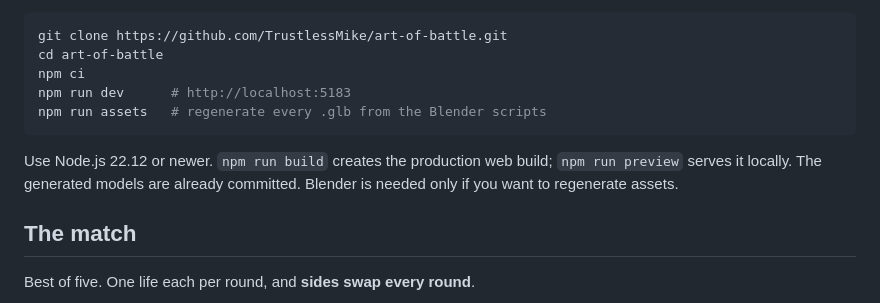
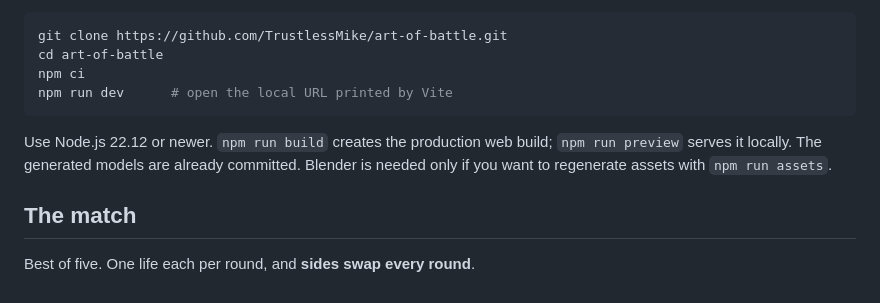
Before and after one commit to TrustlessMike/art-of-battle, a Markdown page: README.md, the part around the change. Drawn GitHub-style.

Commit message:
Clarify local setup URL and optional asset generation

````diff
--- a/README.md
+++ b/README.md
@@ -21,13 +21,12 @@ synthesised at runtime — there are no audio files.
 git clone https://github.com/TrustlessMike/art-of-battle.git
 cd art-of-battle
 npm ci
-npm run dev      # http://localhost:5183
-npm run assets   # regenerate every .glb from the Blender scripts
+npm run dev      # open the local URL printed by Vite
 ```
 
 Use Node.js 22.12 or newer. `npm run build` creates the production web build;
 `npm run preview` serves it locally. The generated models are already committed.
-Blender is needed only if you want to regenerate assets.
+Blender is needed only if you want to regenerate assets with `npm run assets`.
 
 ## The match
 
````
